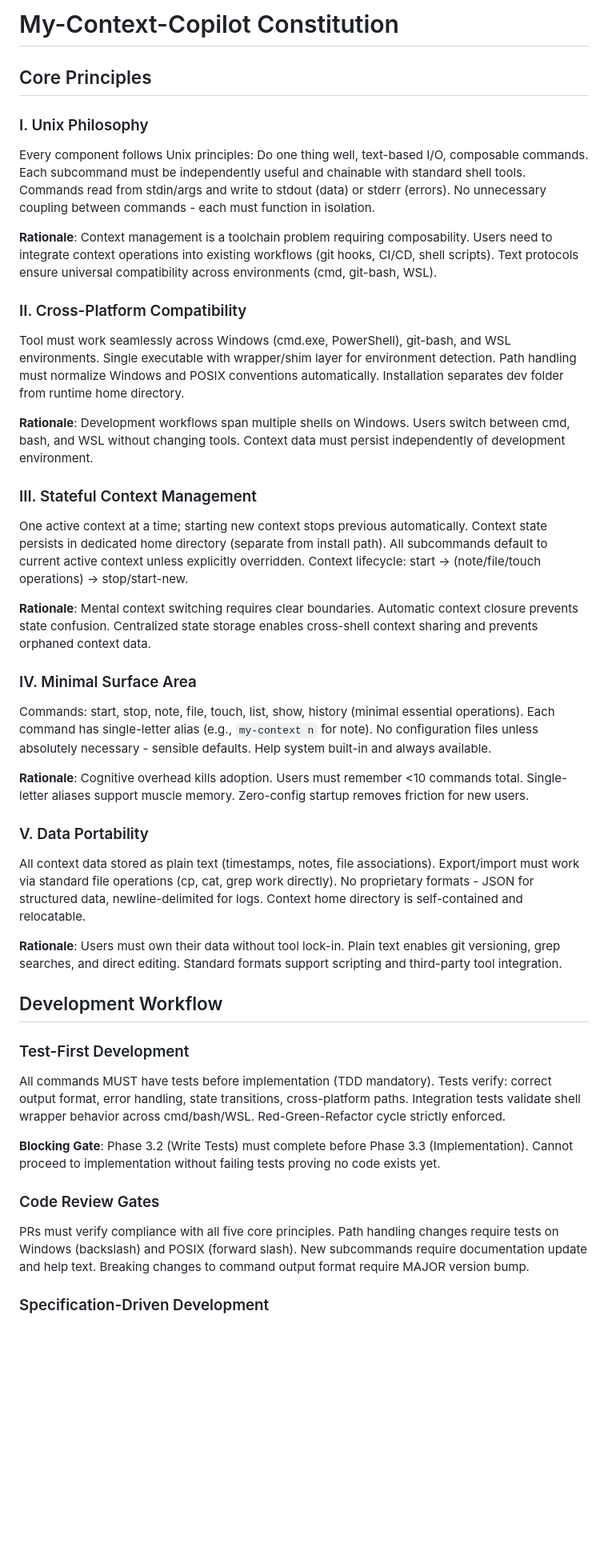
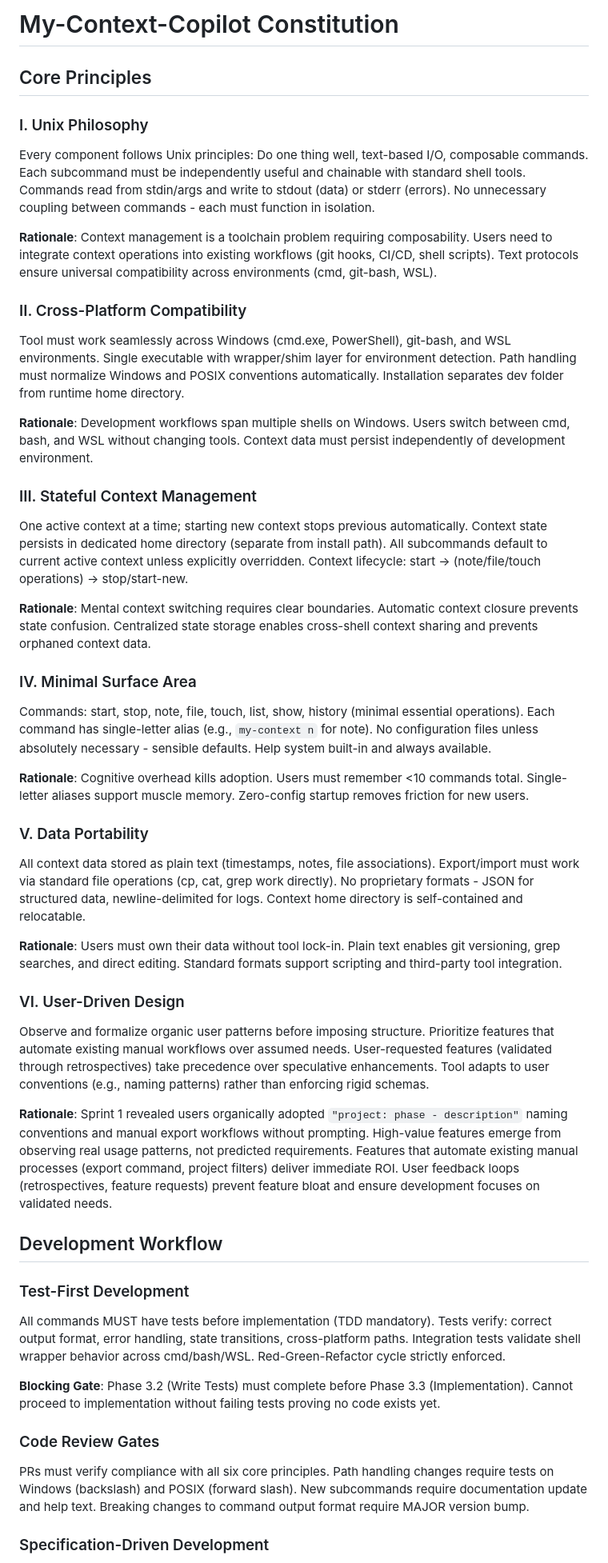
Before and after one commit to jcaldwell-labs/my-context, a Markdown page: .specify/memory/constitution.md, the part around one of its changes. Shown at 80% size. Rendered like a GitHub page; blank space fills up the shorter version.

Commit message:
docs: amend constitution to v1.1.0 (add Principle VI: User-Driven Design from Sprint 1 learnings)

```diff
--- a/.specify/memory/constitution.md
+++ b/.specify/memory/constitution.md
@@ -1,30 +1,46 @@
 <!--
 SYNC IMPACT REPORT (2025-10-05)
 
-Version Change: 1.0.0 → 1.0.1
+Version Change: 1.0.1 → 1.1.0
 
 Change Summary:
-- PATCH bump: Constitution restored after accidental template reset
-- No principle modifications
-- No new sections added or removed
-- Clarification: Project transitioning from initial development to maintenance phase
+- MINOR bump: New principle added (Principle VI: User-Driven Design)
+- Sprint 1 retrospective findings incorporated
+- No existing principles modified
+- Added guidance on observing organic user patterns and prioritizing user-requested features
+
+New Sections Added:
+- Principle VI: User-Driven Design (prioritize observed user workflows over assumed needs)
+
+Modified Sections:
+- Development Workflow: Added "Sprint Retrospectives" subsection
+- Governance: Updated to reference Sprint 1 learnings
 
 Template Sync Status:
-✅ plan-template.md - Constitution Check section references 5 principles (verified)
-✅ spec-template.md - Cross-platform testing guidance present (verified)
-✅ tasks-template.md - Phase 3.2 TDD enforcement present (verified)
-✅ agent-file-template.md - Generic guidance, no constitution-specific updates needed
+✅ plan-template.md - Constitution Check will need VI added (pending update)
+✅ spec-template.md - User Scenarios section aligns with VI (no changes needed)
+✅ tasks-template.md - TDD principles remain unchanged (verified)
+⚠️ Templates need VI added to Constitution Check gates
 
 Follow-up Items:
-- None (all templates remain aligned with constitution v1.0.0 principles)
+- Update plan-template.md Constitution Check to include Principle VI
+- Sprint 2 spec should validate against all 6 principles
+- Consider adding "user workflow observation" to research.md template
+
+Rationale for MINOR bump:
+- New principle expands governance without invalidating existing work
+- Sprint 1 delivered successfully under 5 principles
+- VI formalizes emergent best practice discovered during Sprint 1
+- Backward compatible: existing features comply with VI retroactively
 
 Notes:
-- Project status: Transitioning to maintenance mode with a few more features planned
-- Constitution principles remain stable and applicable
-- Next version bump likely MINOR when new maintenance-phase principles emerge
+- Sprint 1 revealed users adopted "project: phase - description" naming convention organically
+- Users manually exported contexts and prefixed notes (PLAN/WORK/OVERHEAD)
+- Project filter and export commands are direct responses to observed behavior
+- This principle ensures future features validate against real usage patterns
 
 Suggested Commit Message:
-docs: restore constitution to v1.0.1 (patch - no principle changes)
+docs: amend constitution to v1.1.0 (add Principle VI: User-Driven Design from Sprint 1 learnings)
 -->
 
 # My-Context-Copilot Constitution
@@ -71,6 +87,14 @@ Context home directory is self-contained and relocatable.
 
 **Rationale**: Users must own their data without tool lock-in. Plain text enables git versioning, grep searches, and direct editing. Standard formats support scripting and third-party tool integration.
 
+### VI. User-Driven Design
+Observe and formalize organic user patterns before imposing structure.
+Prioritize features that automate existing manual workflows over assumed needs.
+User-requested features (validated through retrospectives) take precedence over speculative enhancements.
+Tool adapts to user conventions (e.g., naming patterns) rather than enforcing rigid schemas.
+
+**Rationale**: Sprint 1 revealed users organically adopted `"project: phase - description"` naming conventions and manual export workflows without prompting. High-value features emerge from observing real usage patterns, not predicted requirements. Features that automate existing manual processes (export command, project filters) deliver immediate ROI. User feedback loops (retrospectives, feature requests) prevent feature bloat and ensure development focuses on validated needs.
+
 ## Development Workflow
 
 ### Test-First Development
@@ -83,7 +107,7 @@ Red-Green-Refactor cycle strictly enforced.
 Cannot proceed to implementation without failing tests proving no code exists yet.
 
 ### Code Review Gates
-PRs must verify compliance with all five core principles.
+PRs must verify compliance with all six core principles.
 Path handling changes require tests on Windows (backslash) and POSIX (forward slash).
 New subcommands require documentation update and help text.
 Breaking changes to command output format require MAJOR version bump.
```
Also changed, not shown: other parts of .specify/memory/constitution.md (+17 -2 lines), .specify/templates/plan-template.md (+38 -2 lines).
